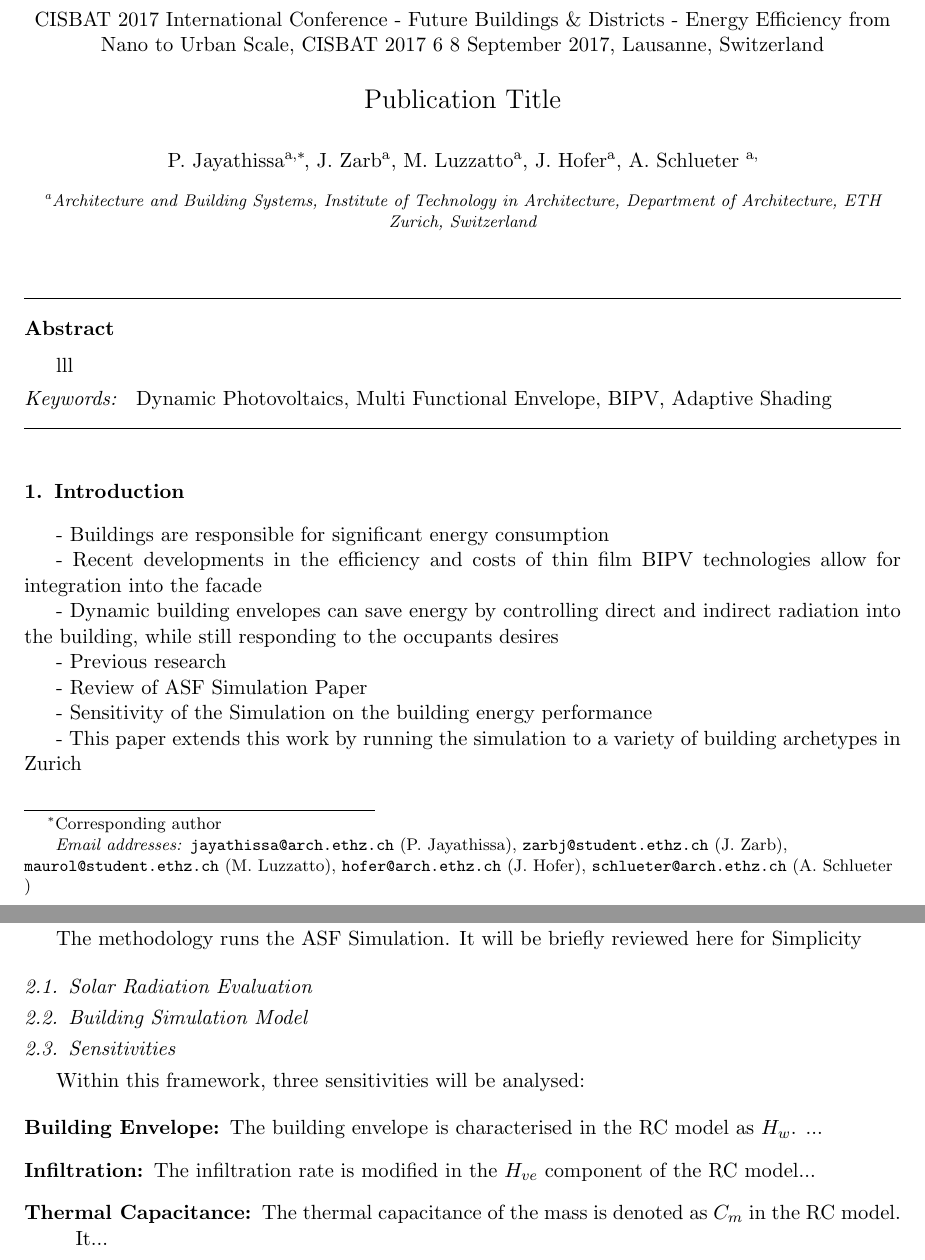
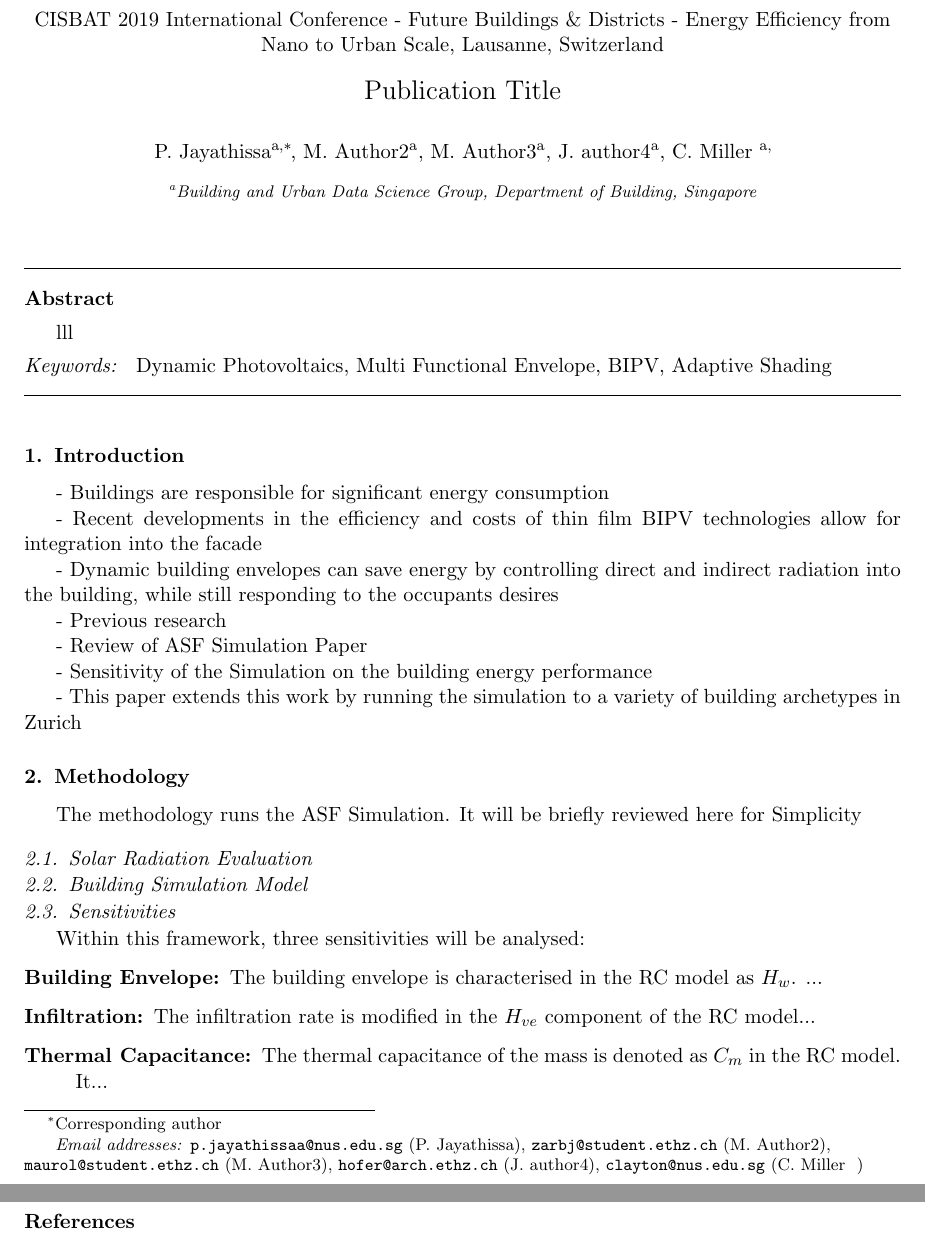
Before and after one commit to buds-lab/2019Cisbat-Cozie-Paper, a LaTeX paper (99_main.tex): two parts of pages 1 and 2 of 3 before the commit and two parts of pages 1 and 3 of 3 after it, joined at a grey line, cut so that both start at the same text. Compiled offline with pdfLaTeX.

```diff
--- a/99_main.tex
+++ b/99_main.tex
@@ -70,7 +65,12 @@
-\end{figure}
+% \begin{figure}
+% \begin{center}
+% \includegraphics[width=\columnwidth, trim= 0cm 0cm 0cm 0cm,clip]{HeaderEP.pdf}
+% \label{fig:header}
+% \end{center}
+% \end{figure}
 
 \begin{center}
-{CISBAT 2017 International Conference - Future Buildings \& Districts - Energy Efficiency from Nano to Urban Scale, CISBAT 2017 6 8 September 2017, Lausanne, Switzerland}
+{CISBAT 2019 International Conference - Future Buildings \& Districts - Energy Efficiency from Nano to Urban Scale, Lausanne, Switzerland}
 \end{center}
 
 \title{Publication Title}
@@ -78,19 +78,19 @@
 %Numerical Energy Analysis of PV Modules as Adaptive Building Shading Systems
 
 
-\author[ita]{P. Jayathissa\corref{cor2}}
-    \ead{jayathissa@arch.ethz.ch}
-\address[ita]{Architecture and Building Systems, Institute of Technology in Architecture, Department of Architecture, ETH Zurich, Switzerland}
+\author[buds]{P. Jayathissa\corref{cor2}}
+    \ead{p.jayathissaa@nus.edu.sg}
+\address[buds]{Building and Urban Data Science Group,  Department of Building, Singapore}
 % For whatever reason the affiliation needs to be defined after the authors. Otherwise the numbering gets messed up.
 
-\author[ita]{J. Zarb}
+\author[buds]{M. Author2}
   \ead{zarbj@student.ethz.ch}
 
 
-\author[ita]{M. Luzzatto}
+\author[buds]{M. Author3}
     \ead{maurol@student.ethz.ch}
 
-\author[ita]{J. Hofer}
+\author[buds]{J. author4}
     \ead{hofer@arch.ethz.ch}
 
 % \author[aut]{Z. Nagy}
@@ -98,8 +98,8 @@
 % \address[aut]{Intelligent Environments Laboratory, Department of Civil, Architectural and Environmental Engineering,\\ The University of Texas at Austin, USA}
 
 
-\author[ita]{A. Schlueter \corref{cor1} }
-    \ead{schlueter@arch.ethz.ch}
+\author[buds]{C. Miller \corref{cor1} }
+    \ead{clayton@nus.edu.sg}
 
 
 \cortext[cor2]{Corresponding author}
```
Also changed, not shown: 99_main.pdf, README.md, 99_main.tex (5 more changed lines).
